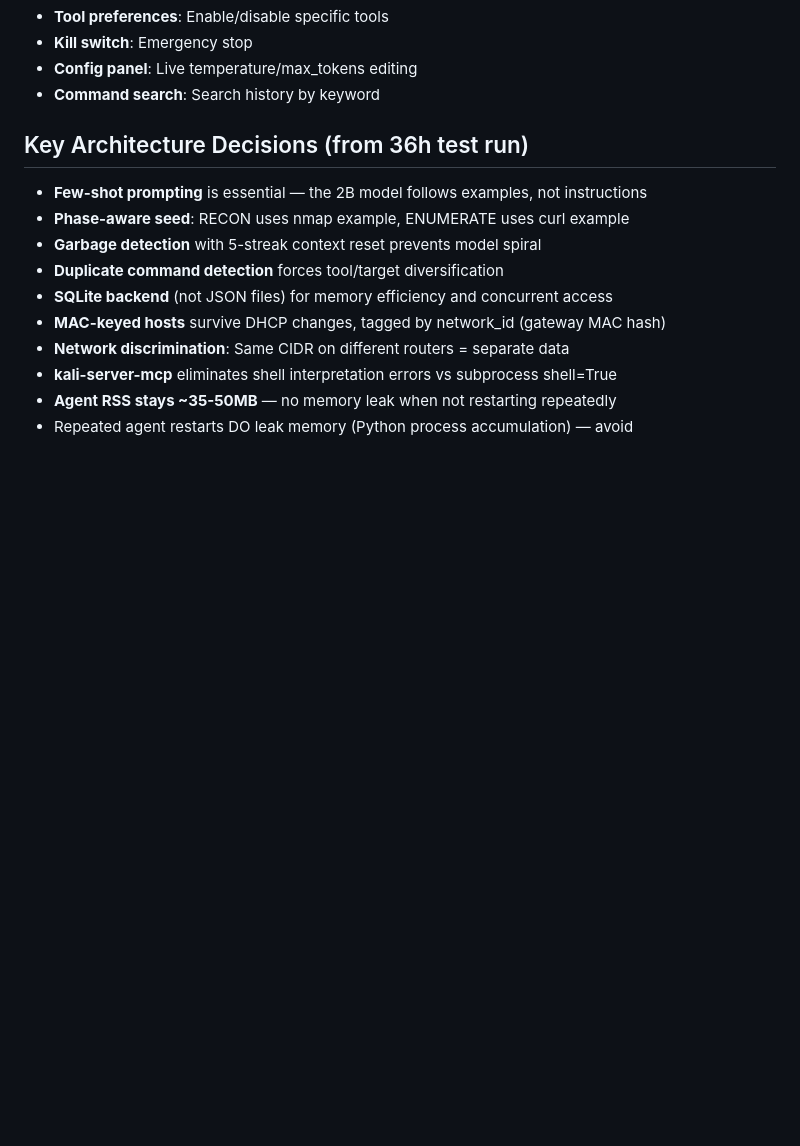
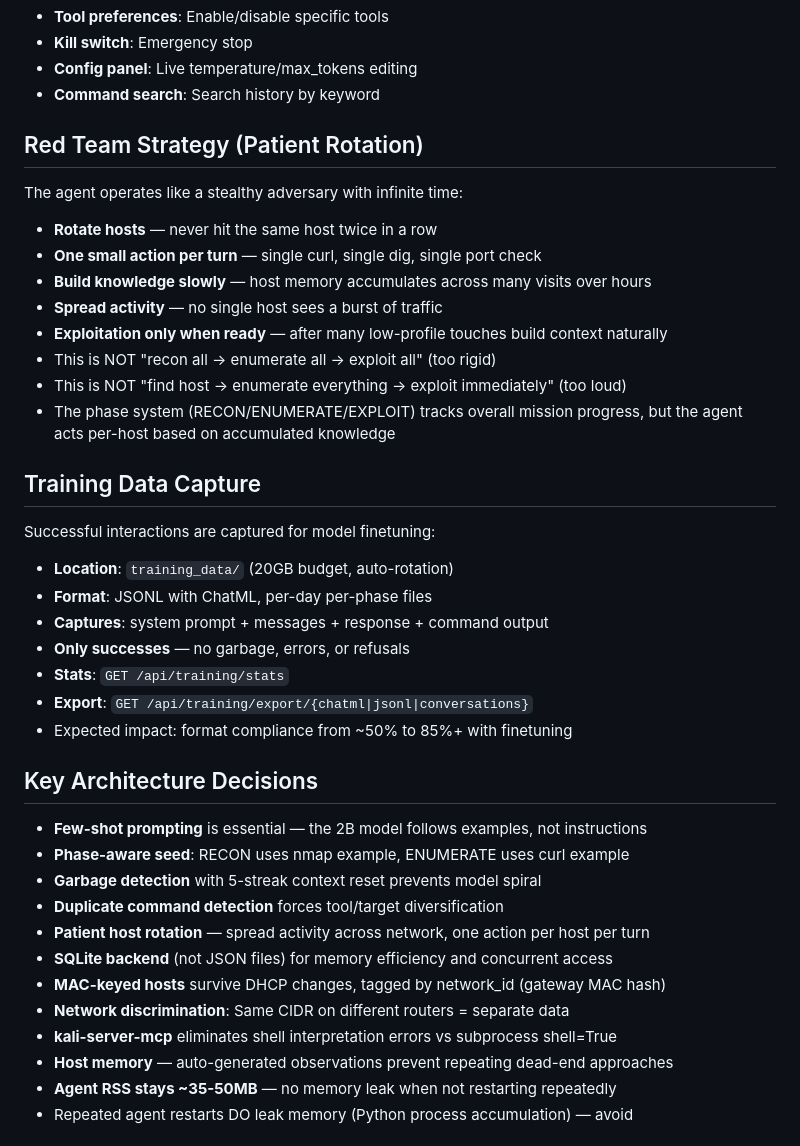
Before and after one commit to NickEngmann/cyberclaw, a Markdown page: CLAUDE.md, the part around the change. Rendered like a GitHub page; blank space fills up the shorter version.

```diff
--- a/CLAUDE.md
+++ b/CLAUDE.md
@@ -123,15 +123,39 @@ The web UI at `:8888` has full C2 controls:
 - **Config panel**: Live temperature/max_tokens editing
 - **Command search**: Search history by keyword
 
-## Key Architecture Decisions (from 36h test run)
+## Red Team Strategy (Patient Rotation)
+The agent operates like a stealthy adversary with infinite time:
+- **Rotate hosts** — never hit the same host twice in a row
+- **One small action per turn** — single curl, single dig, single port check
+- **Build knowledge slowly** — host memory accumulates across many visits over hours
+- **Spread activity** — no single host sees a burst of traffic
+- **Exploitation only when ready** — after many low-profile touches build context naturally
+- This is NOT "recon all → enumerate all → exploit all" (too rigid)
+- This is NOT "find host → enumerate everything → exploit immediately" (too loud)
+- The phase system (RECON/ENUMERATE/EXPLOIT) tracks overall mission progress,
+  but the agent acts per-host based on accumulated knowledge
+
+## Training Data Capture
+Successful interactions are captured for model finetuning:
+- **Location**: `training_data/` (20GB budget, auto-rotation)
+- **Format**: JSONL with ChatML, per-day per-phase files
+- **Captures**: system prompt + messages + response + command output
+- **Only successes** — no garbage, errors, or refusals
+- **Stats**: `GET /api/training/stats`
+- **Export**: `GET /api/training/export/{chatml|jsonl|conversations}`
+- Expected impact: format compliance from ~50% to 85%+ with finetuning
+
+## Key Architecture Decisions
 - **Few-shot prompting** is essential — the 2B model follows examples, not instructions
 - **Phase-aware seed**: RECON uses nmap example, ENUMERATE uses curl example
 - **Garbage detection** with 5-streak context reset prevents model spiral
 - **Duplicate command detection** forces tool/target diversification
+- **Patient host rotation** — spread activity across network, one action per host per turn
 - **SQLite backend** (not JSON files) for memory efficiency and concurrent access
 - **MAC-keyed hosts** survive DHCP changes, tagged by network_id (gateway MAC hash)
 - **Network discrimination**: Same CIDR on different routers = separate data
 - **kali-server-mcp** eliminates shell interpretation errors vs subprocess shell=True
+- **Host memory** — auto-generated observations prevent repeating dead-end approaches
 - **Agent RSS stays ~35-50MB** — no memory leak when not restarting repeatedly
 - Repeated agent restarts DO leak memory (Python process accumulation) — avoid
 
```
Also changed, not shown: README.md (+2 -0 lines), docs/ARCHITECTURE.md (+52 -3 lines).
